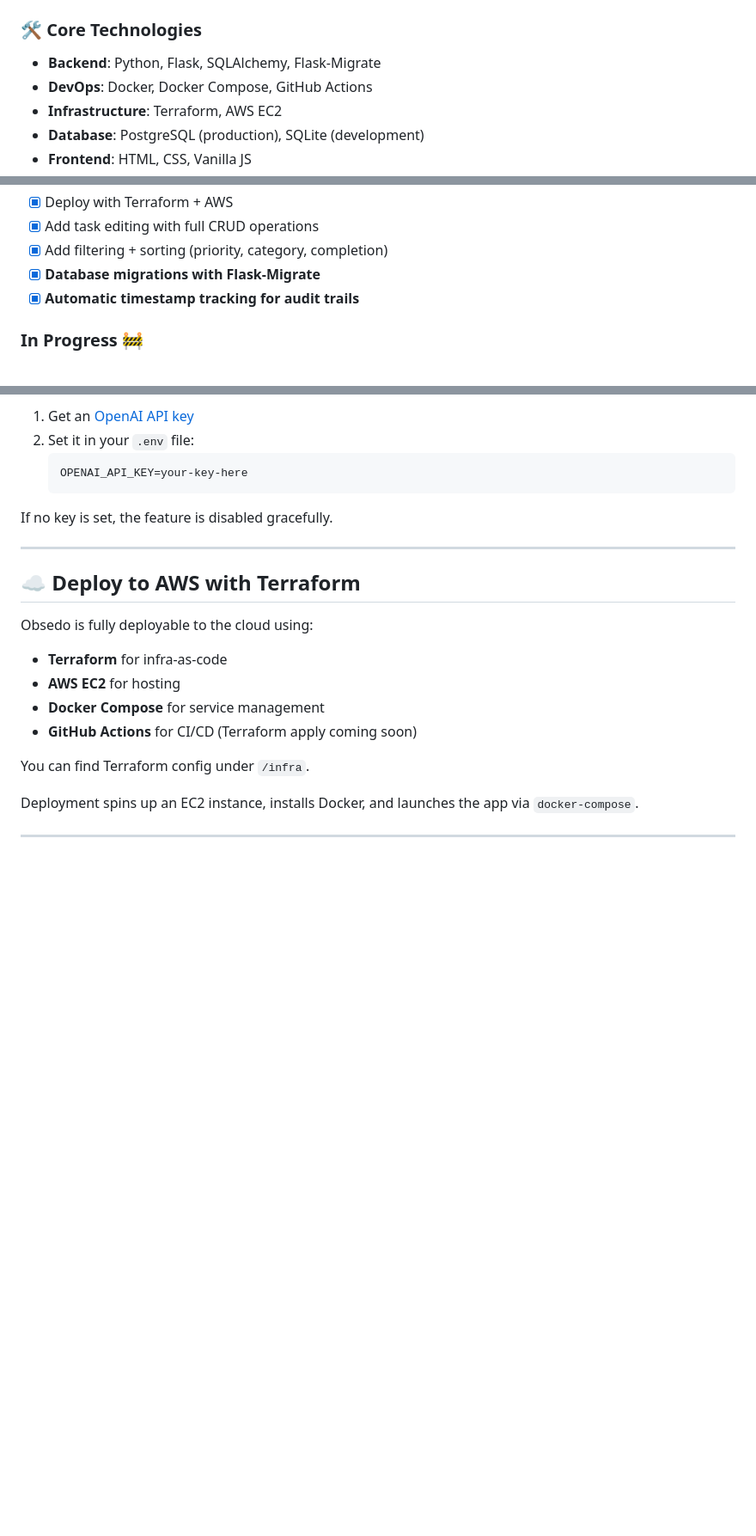
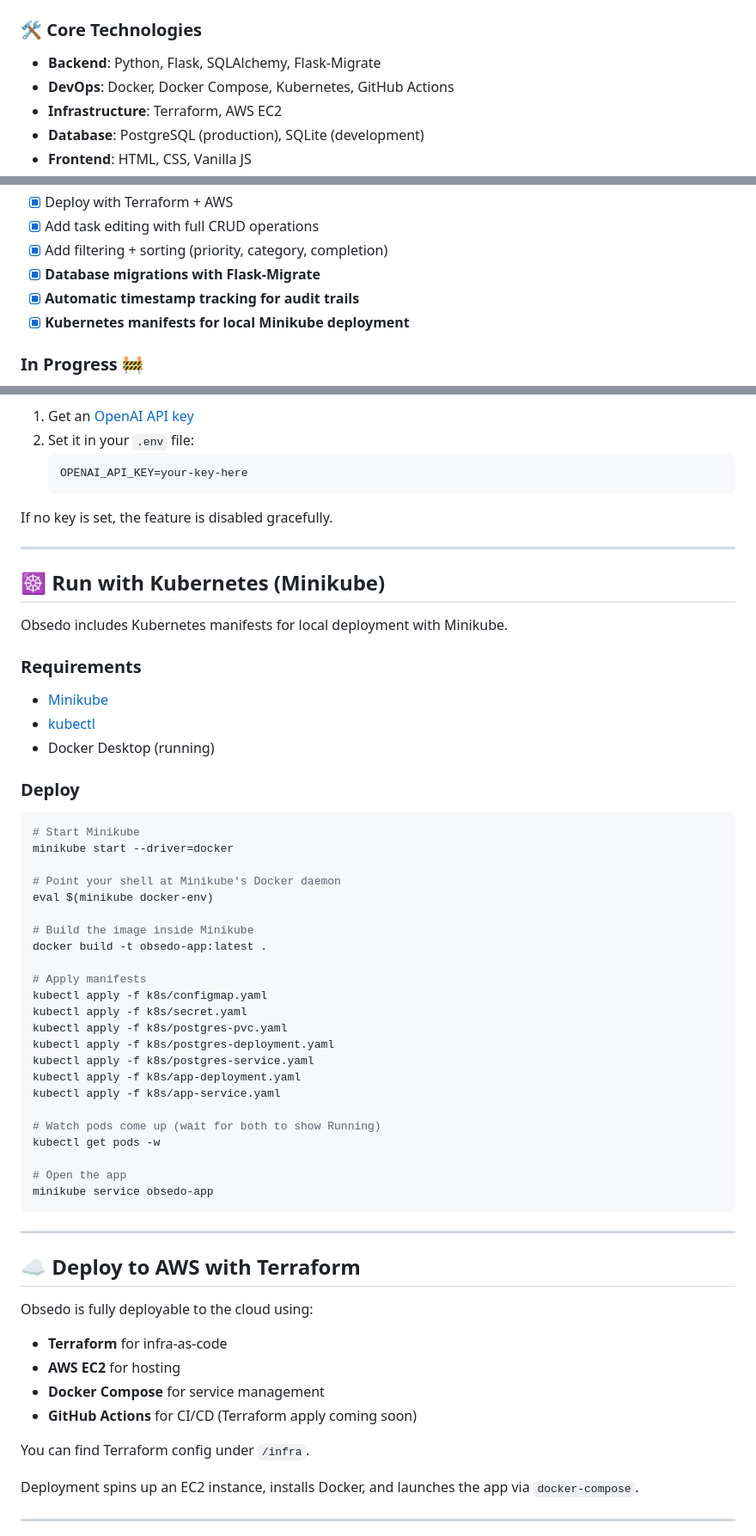
Before and after one commit to jvlyndark/obsedo, a Markdown page: README.md, 3 parts joined by grey strips. Shown at 86% size. Drawn GitHub-style; blank space fills up the shorter version.

Commit message:
Update README with Kubernetes deployment section
Co-Authored-By: Claude Sonnet 4.6 <noreply@anthropic.com>

````diff
--- a/README.md
+++ b/README.md
@@ -13,7 +13,7 @@ Obsedo is a fast, clean task manager built from scratch using Python, Flask, Doc
 ### 🛠️ Core Technologies
 
 - **Backend**: Python, Flask, SQLAlchemy, Flask-Migrate
-- **DevOps**: Docker, Docker Compose, GitHub Actions
+- **DevOps**: Docker, Docker Compose, Kubernetes, GitHub Actions
 - **Infrastructure**: Terraform, AWS EC2
 - **Database**: PostgreSQL (production), SQLite (development)
 - **Frontend**: HTML, CSS, Vanilla JS
@@ -107,6 +107,7 @@ flask db upgrade
 - [x] Add filtering + sorting (priority, category, completion)
 - [x] **Database migrations with Flask-Migrate**
 - [x] **Automatic timestamp tracking for audit trails**
+- [x] **Kubernetes manifests for local Minikube deployment**
 
 ### In Progress 🚧
 
@@ -165,6 +166,46 @@ If no key is set, the feature is disabled gracefully.
 
 ---
 
+## ☸️ Run with Kubernetes (Minikube)
+
+Obsedo includes Kubernetes manifests for local deployment with Minikube.
+
+### Requirements
+
+- [Minikube](https://minikube.sigs.k8s.io/docs/start/)
+- [kubectl](https://kubernetes.io/docs/tasks/tools/)
+- Docker Desktop (running)
+
+### Deploy
+
+```bash
+# Start Minikube
+minikube start --driver=docker
+
+# Point your shell at Minikube's Docker daemon
+eval $(minikube docker-env)
+
+# Build the image inside Minikube
+docker build -t obsedo-app:latest .
+
+# Apply manifests
+kubectl apply -f k8s/configmap.yaml
+kubectl apply -f k8s/secret.yaml
+kubectl apply -f k8s/postgres-pvc.yaml
+kubectl apply -f k8s/postgres-deployment.yaml
+kubectl apply -f k8s/postgres-service.yaml
+kubectl apply -f k8s/app-deployment.yaml
+kubectl apply -f k8s/app-service.yaml
+
+# Watch pods come up (wait for both to show Running)
+kubectl get pods -w
+
+# Open the app
+minikube service obsedo-app
+```
+
+---
+
 ## ☁️ Deploy to AWS with Terraform
 
 Obsedo is fully deployable to the cloud using:
````
